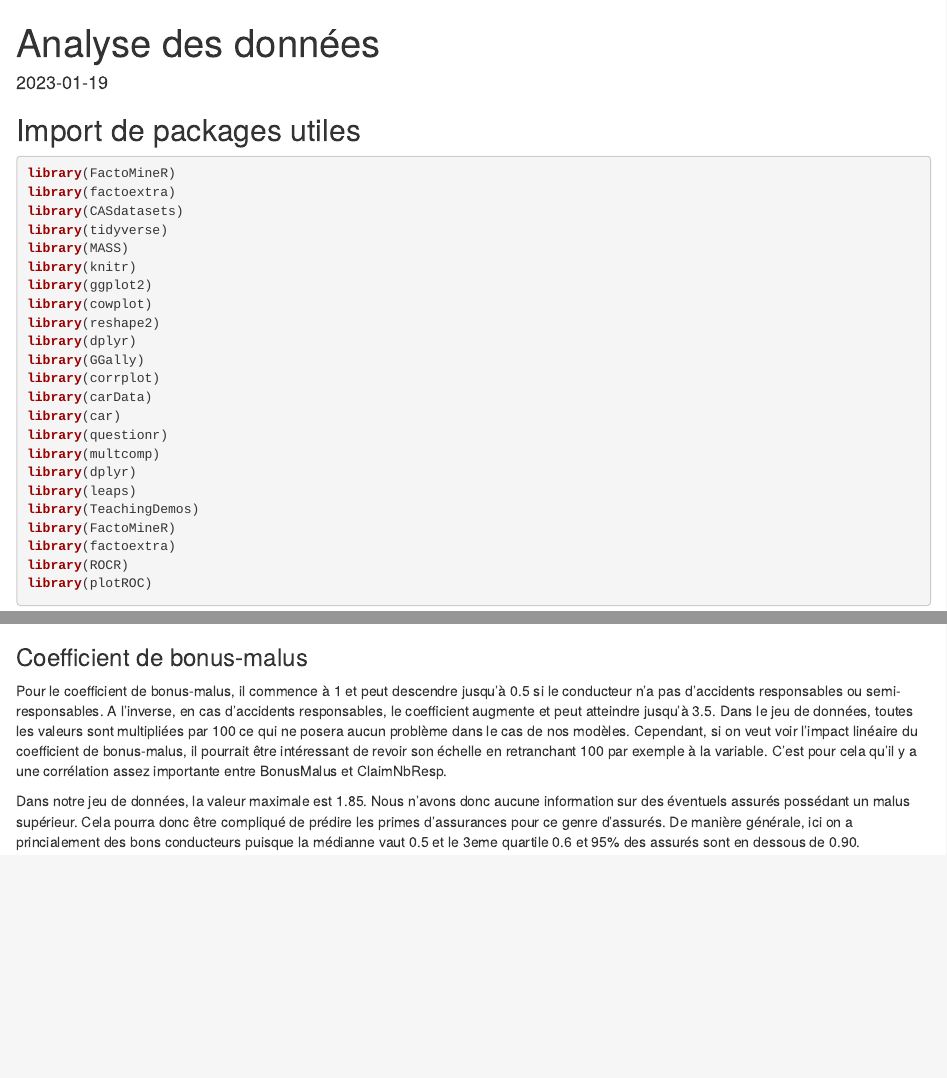
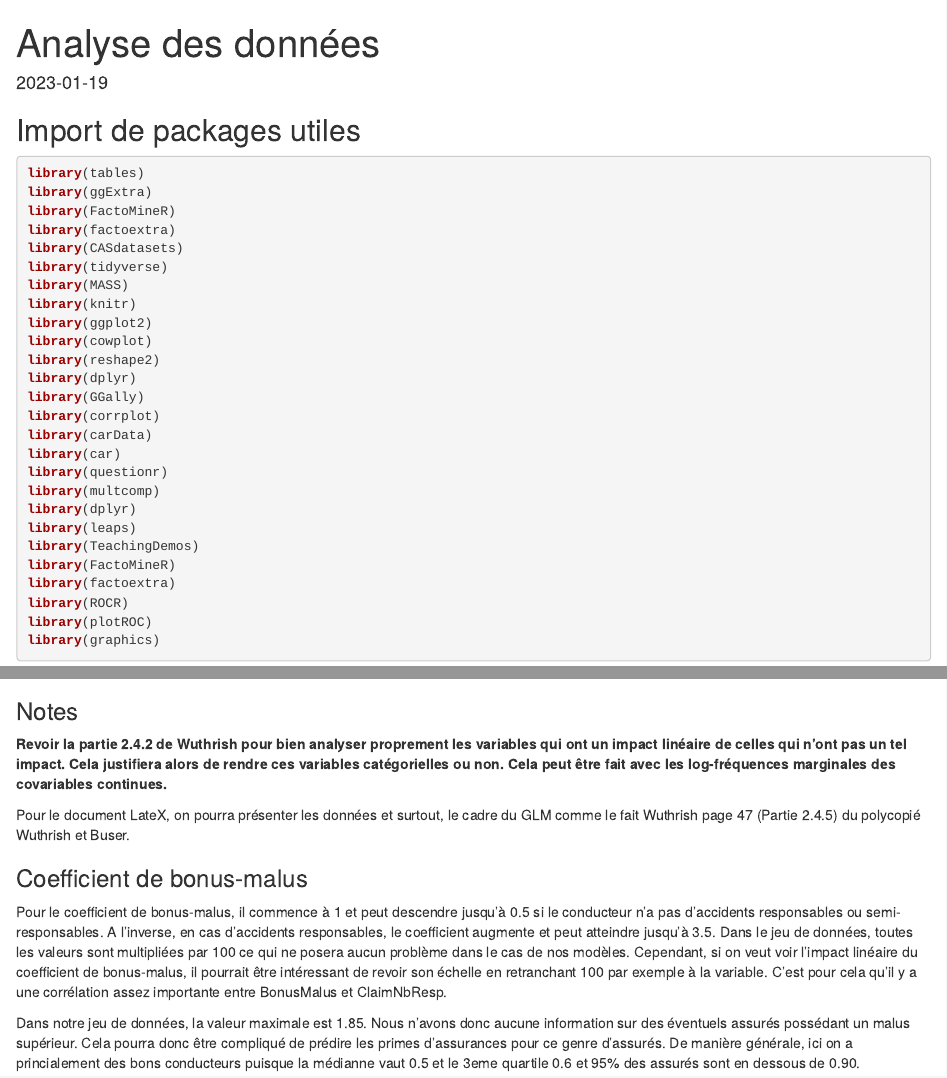
Before and after one commit to Benjamin-mw/Depot-memoire, an R Markdown document (Support_analyse_de_données.Rmd): the page in a window 1100 px wide, from its top, and a second part further down, joined at a grey line. Rendered offline with R 4.5, knitr and Pandoc, with nearby package versions; some code elsewhere in the file could not run offline.

Commit message:
ajout documents

````diff
--- a/Support_analyse_de_données.Rmd
+++ b/Support_analyse_de_données.Rmd
@@ -9,6 +9,8 @@ date: "2023-01-19"
 ## Import de packages utiles
 
 ```{r, message=FALSE}
+library(tables)
+library(ggExtra)
 library(FactoMineR)
 library(factoextra)
 library(CASdatasets)
@@ -32,6 +34,7 @@ library(FactoMineR)
 library(factoextra)
 library(ROCR)
 library(plotROC)
+library(graphics)
 ```
 
 ## Documentation et import du dataset
@@ -80,6 +83,12 @@ Nous supprimons alors les lignes en questions :
 freMPL5 <- subset(freMPL5, freMPL5$ClaimAmount >= 0)
 ```
 
+### Notes
+
+**Revoir la partie 2.4.2 de Wuthrish pour bien analyser proprement les variables qui ont un impact linéaire de celles qui n'ont pas un tel impact. Cela justifiera alors de rendre ces variables catégorielles ou non. Cela peut être fait avec les log-fréquences marginales des covariables continues.**
+
+Pour le document LateX, on pourra présenter les données et surtout, le cadre du GLM comme le fait Wuthrish page 47 (Partie 2.4.5) du polycopié Wuthrish et Buser.
+
 ### Coefficient de bonus-malus
 
 Pour le coefficient de bonus-malus, il commence à 1 et peut descendre jusqu'à 0.5 si le conducteur n'a pas d'accidents responsables ou semi-responsables. A l'inverse, en cas d'accidents responsables, le coefficient augmente et peut atteindre jusqu'à 3.5. Dans le jeu de données, toutes les valeurs sont multipliées par 100 ce qui ne posera aucun problème dans le cas de nos modèles. Cependant, si on veut voir l'impact linéaire du coefficient de bonus-malus, il pourrait être intéressant de revoir son échelle en retranchant 100 par exemple à la variable. C'est pour cela qu'il y a une corrélation assez importante entre BonusMalus et ClaimNbResp.
````
Also changed, not shown: GLM.html (added), Support_analyse_de_données.Rmd (10 more changed lines).
